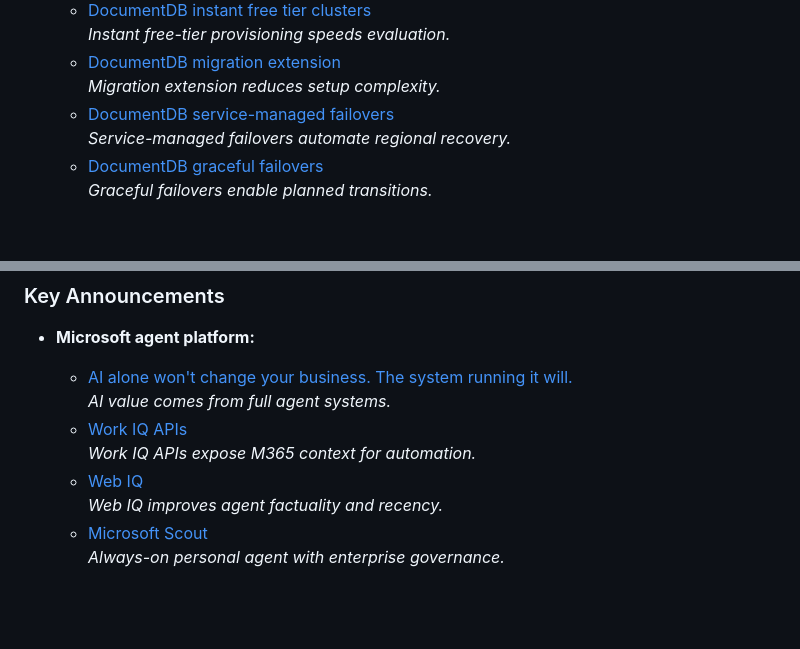
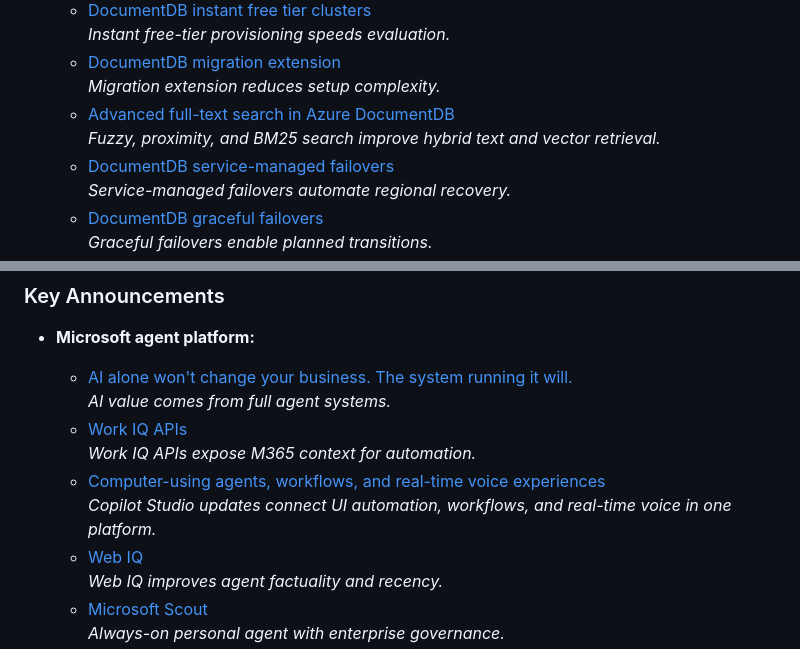
Before and after one commit to walkthenose75/microsoft-build-2026-explorer, a Markdown page: readme.md, 2 parts joined by grey strips. Drawn GitHub-style; blank space fills up the shorter version.

```diff
--- a/readme.md
+++ b/readme.md
@@ -219,6 +227,8 @@ This is a personal collection of announcements and updates from **Microsoft //Bu
       *Instant free-tier provisioning speeds evaluation.*
     - [DocumentDB migration extension](https://azure.microsoft.com/updates?id=563072)
       *Migration extension reduces setup complexity.*
+    - [Advanced full-text search in Azure DocumentDB](https://azure.microsoft.com/updates?id=563077)
+      *Fuzzy, proximity, and BM25 search improve hybrid text and vector retrieval.*
     - [DocumentDB service-managed failovers](https://devblogs.microsoft.com/documentdb/azure-documentdb-general-availability-of-service-managed-failovers)
       *Service-managed failovers automate regional recovery.*
     - [DocumentDB graceful failovers](https://devblogs.microsoft.com/documentdb/graceful-failovers-in-azure-documentdb-now-generally-available/)
@@ -237,6 +247,8 @@ This is a personal collection of announcements and updates from **Microsoft //Bu
       *AI value comes from full agent systems.*
     - [Work IQ APIs](https://www.microsoft.com/en-us/microsoft-365/blog/2026/06/02/announcing-the-new-work-iq-apis/)
       *Work IQ APIs expose M365 context for automation.*
+    - [Computer-using agents, workflows, and real-time voice experiences](https://www.microsoft.com/en-us/microsoft-copilot/blog/copilot-studio/new-and-improved-computer-using-agents-a-new-workflows-experience-and-real-time-voice-experiences/)
+      *Copilot Studio updates connect UI automation, workflows, and real-time voice in one platform.*
     - [Web IQ](https://blogs.bing.com/search/June-2026/Announcing-Microsoft-Web-IQ)
       *Web IQ improves agent factuality and recency.*
     - [Microsoft Scout](https://www.microsoft.com/en-us/microsoft-365/blog/2026/06/02/introducing-microsoft-scout-your-always-on-personal-agent/)
```
Also changed, not shown: other parts of readme.md (+29 -3 lines).
